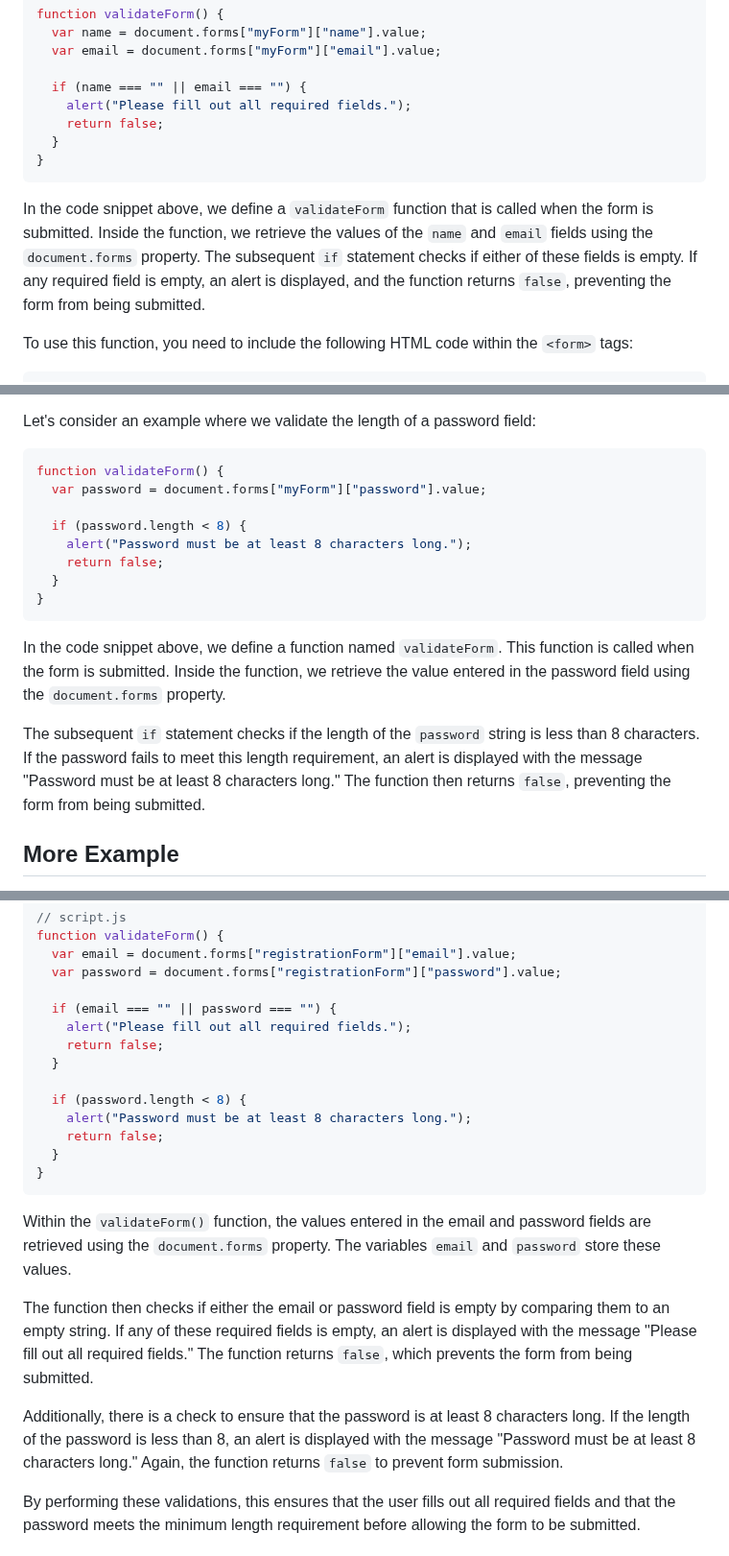
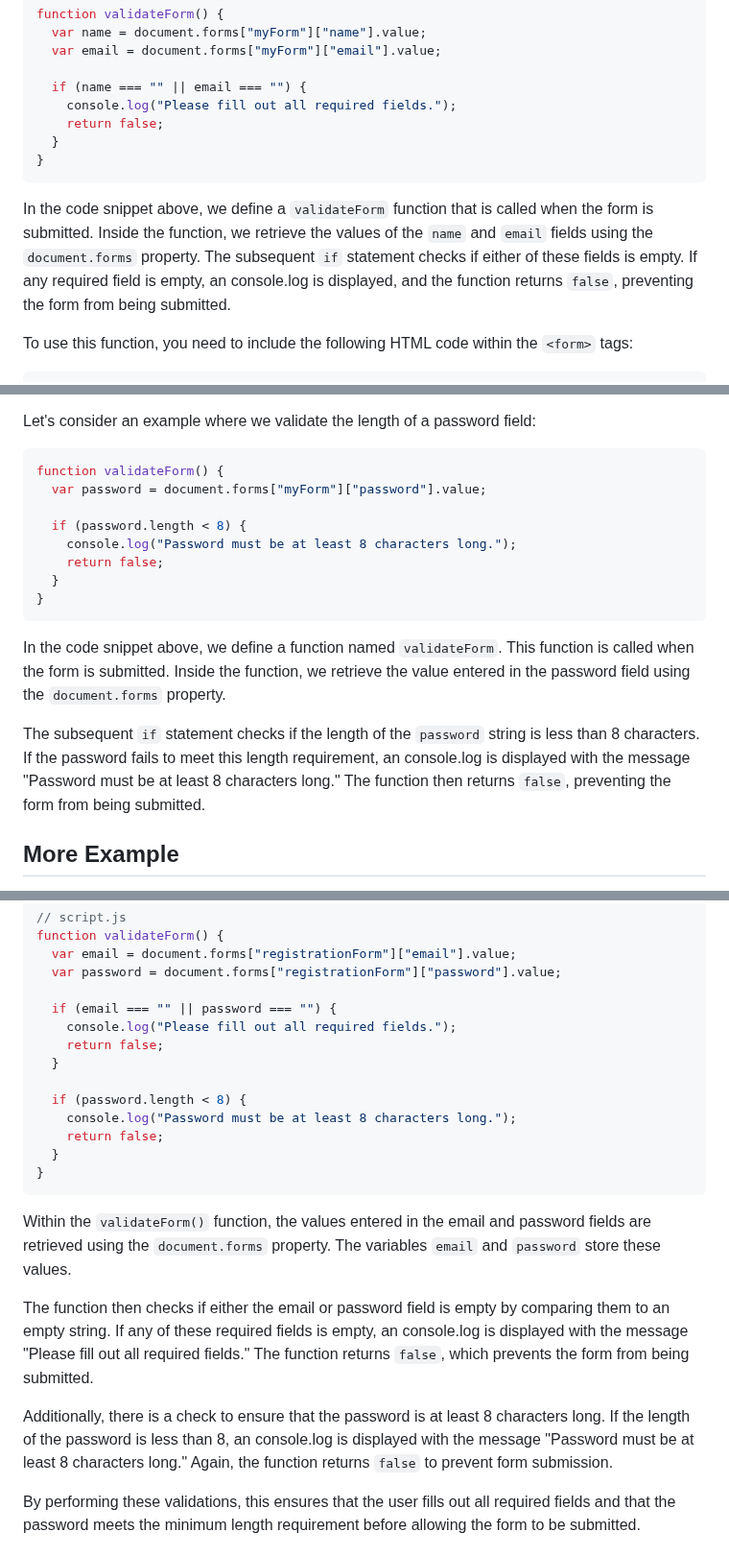
Before and after one commit to SeanVenz/codechum, a Markdown page: Lesson4/Topic52.md, 3 parts joined by grey strips. Shown at 96% size. Drawn GitHub-style.

````diff
--- a/Lesson4/Topic52.md
+++ b/Lesson4/Topic52.md
@@ -66,13 +66,13 @@ function validateForm() {
   var email = document.forms["myForm"]["email"].value;
 
   if (name === "" || email === "") {
-    alert("Please fill out all required fields.");
+    console.log("Please fill out all required fields.");
     return false;
   }
 }
 ```
 
-In the code snippet above, we define a `validateForm` function that is called when the form is submitted. Inside the function, we retrieve the values of the `name` and `email` fields using the `document.forms` property. The subsequent `if` statement checks if either of these fields is empty. If any required field is empty, an alert is displayed, and the function returns `false`, preventing the form from being submitted.
+In the code snippet above, we define a `validateForm` function that is called when the form is submitted. Inside the function, we retrieve the values of the `name` and `email` fields using the `document.forms` property. The subsequent `if` statement checks if either of these fields is empty. If any required field is empty, an console.log is displayed, and the function returns `false`, preventing the form from being submitted.
 
 To use this function, you need to include the following HTML code within the `<form>` tags:
 
@@ -98,7 +98,7 @@ function validateForm() {
   var password = document.forms["myForm"]["password"].value;
 
   if (password.length < 8) {
-    alert("Password must be at least 8 characters long.");
+    console.log("Password must be at least 8 characters long.");
     return false;
   }
 }
@@ -106,7 +106,7 @@ function validateForm() {
 
 In the code snippet above, we define a function named `validateForm`. This function is called when the form is submitted. Inside the function, we retrieve the value entered in the password field using the `document.forms` property.
 
-The subsequent `if` statement checks if the length of the `password` string is less than 8 characters. If the password fails to meet this length requirement, an alert is displayed with the message "Password must be at least 8 characters long." The function then returns `false`, preventing the form from being submitted.
+The subsequent `if` statement checks if the length of the `password` string is less than 8 characters. If the password fails to meet this length requirement, an console.log is displayed with the message "Password must be at least 8 characters long." The function then returns `false`, preventing the form from being submitted.
 
 ## More Example
 
@@ -145,12 +145,12 @@ function validateForm() {
   var password = document.forms["registrationForm"]["password"].value;
 
   if (email === "" || password === "") {
-    alert("Please fill out all required fields.");
+    console.log("Please fill out all required fields.");
     return false;
   }
 
   if (password.length < 8) {
-    alert("Password must be at least 8 characters long.");
+    console.log("Password must be at least 8 characters long.");
     return false;
   }
 }
@@ -158,9 +158,9 @@ function validateForm() {
 
 Within the `validateForm()` function, the values entered in the email and password fields are retrieved using the `document.forms` property. The variables `email` and `password` store these values.
 
-The function then checks if either the email or password field is empty by comparing them to an empty string. If any of these required fields is empty, an alert is displayed with the message "Please fill out all required fields." The function returns `false`, which prevents the form from being submitted.
+The function then checks if either the email or password field is empty by comparing them to an empty string. If any of these required fields is empty, an console.log is displayed with the message "Please fill out all required fields." The function returns `false`, which prevents the form from being submitted.
 
-Additionally, there is a check to ensure that the password is at least 8 characters long. If the length of the password is less than 8, an alert is displayed with the message "Password must be at least 8 characters long." Again, the function returns `false` to prevent form submission.
+Additionally, there is a check to ensure that the password is at least 8 characters long. If the length of the password is less than 8, an console.log is displayed with the message "Password must be at least 8 characters long." Again, the function returns `false` to prevent form submission.
 
 By performing these validations, this ensures that the user fills out all required fields and that the password meets the minimum length requirement before allowing the form to be submitted.
 
````
